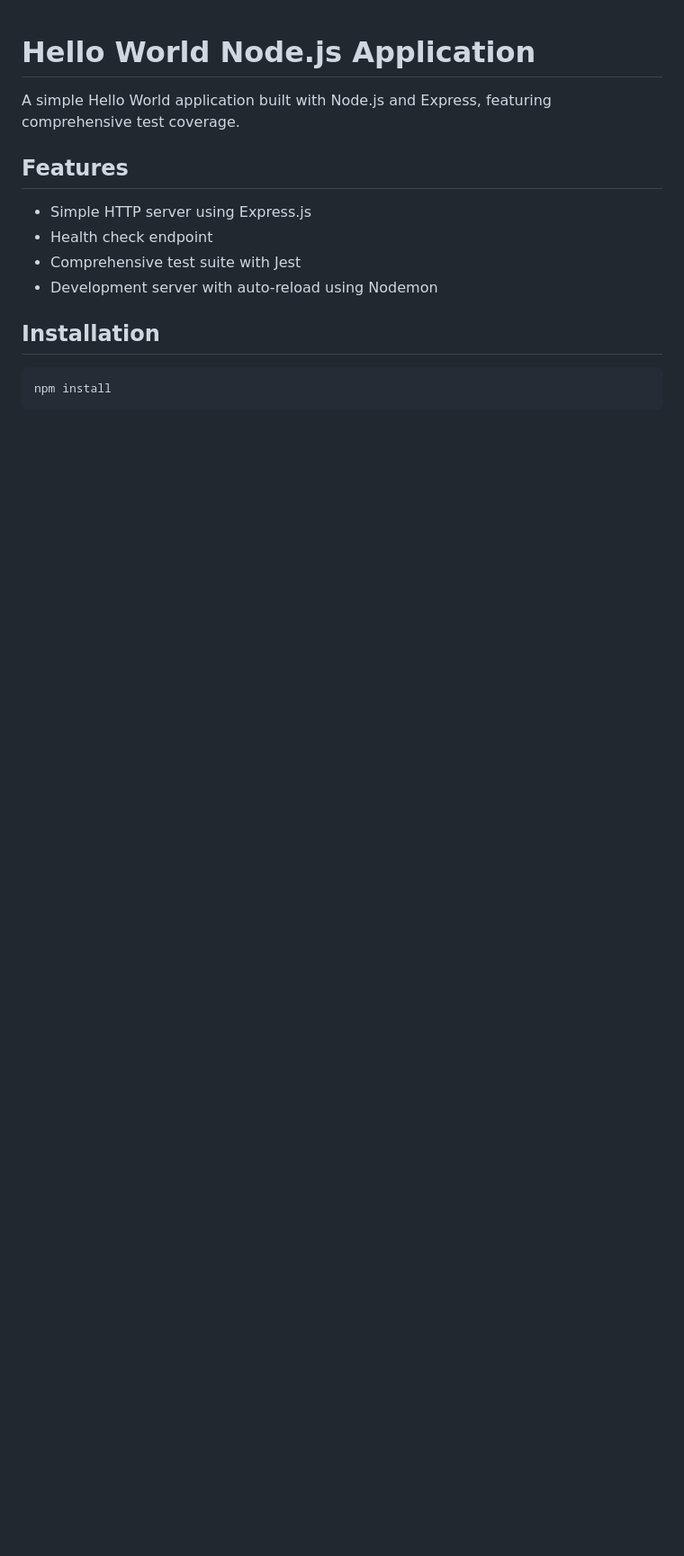
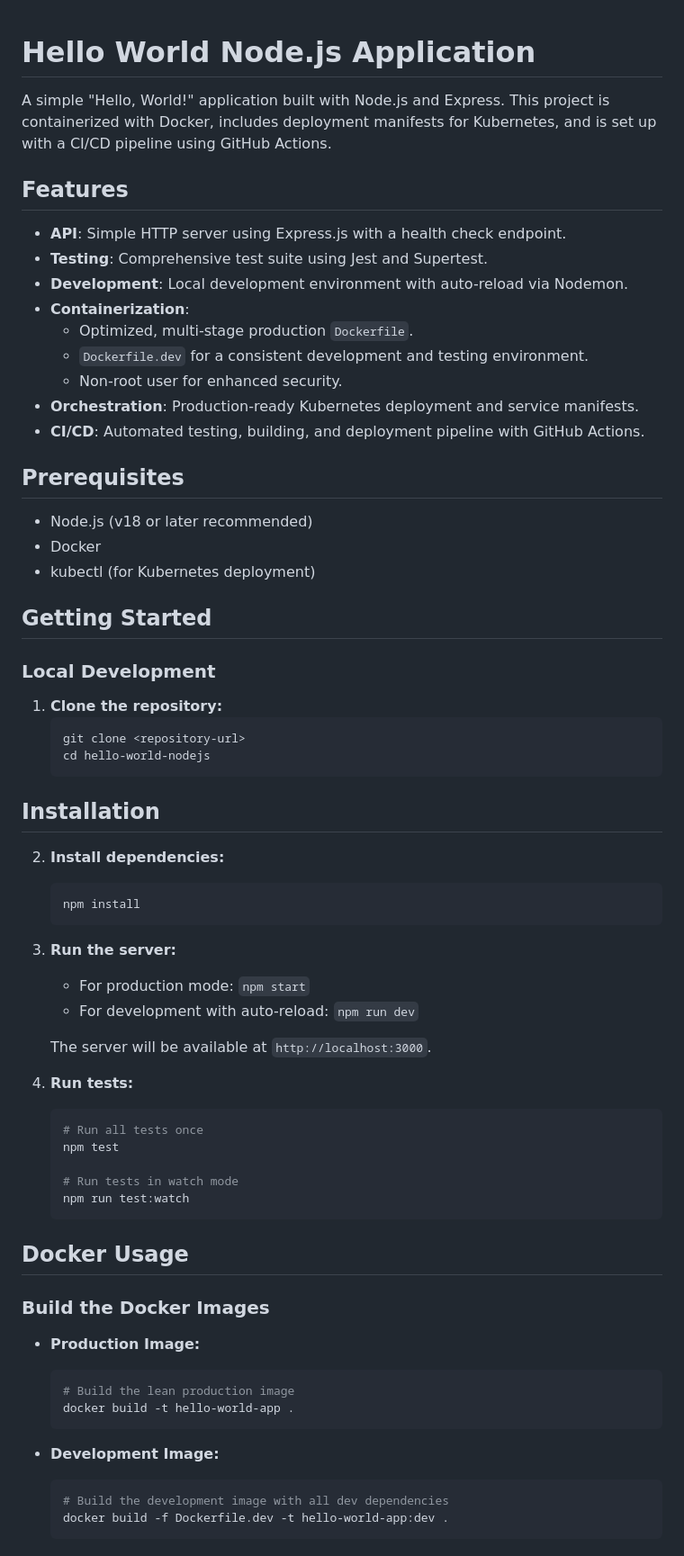
Before and after one commit to vijai-veerapandian/hello-world-nodejs, a Markdown page: README.md, the part around one of its changes. Shown at 90% size. GitHub-like rendering; blank space fills up the shorter version.

Commit message:
work: readme updated

````diff
--- a/README.md
+++ b/README.md
@@ -1,16 +1,70 @@
 # Hello World Node.js Application
 
-A simple Hello World application built with Node.js and Express, featuring comprehensive test coverage.
+A simple "Hello, World!" application built with Node.js and Express. This project is containerized with Docker, includes deployment manifests for Kubernetes, and is set up with a CI/CD pipeline using GitHub Actions.
 
 ## Features
 
-- Simple HTTP server using Express.js
-- Health check endpoint
-- Comprehensive test suite with Jest
-- Development server with auto-reload using Nodemon
+-   **API**: Simple HTTP server using Express.js with a health check endpoint.
+-   **Testing**: Comprehensive test suite using Jest and Supertest.
+-   **Development**: Local development environment with auto-reload via Nodemon.
+-   **Containerization**:
+    -   Optimized, multi-stage production `Dockerfile`.
+    -   `Dockerfile.dev` for a consistent development and testing environment.
+    -   Non-root user for enhanced security.
+-   **Orchestration**: Production-ready Kubernetes deployment and service manifests.
+-   **CI/CD**: Automated testing, building, and deployment pipeline with GitHub Actions.
+
+## Prerequisites
+
+-   Node.js (v18 or later recommended)
+-   Docker
+-   kubectl (for Kubernetes deployment)
+
+## Getting Started
+
+### Local Development
+
+1.  **Clone the repository:**
+    ```bash
+    git clone <repository-url>
+    cd hello-world-nodejs
+    ```
 
 ## Installation
 
-```bash
-npm install
-```
+2.  **Install dependencies:**
+    ```bash
+    npm install
+    ```
+
+3.  **Run the server:**
+    -   For production mode: `npm start`
+    -   For development with auto-reload: `npm run dev`
+
+    The server will be available at `http://localhost:3000`.
+
+4.  **Run tests:**
+    ```bash
+    # Run all tests once
+    npm test
+
+    # Run tests in watch mode
+    npm run test:watch
+    ```
+
+## Docker Usage
+
+### Build the Docker Images
+
+-   **Production Image:**
+    ```bash
+    # Build the lean production image
+    docker build -t hello-world-app .
+    ```
+
+-   **Development Image:**
+    ```bash
+    # Build the development image with all dev dependencies
+    docker build -f Dockerfile.dev -t hello-world-app:dev .
+    ```
+
````
Also changed, not shown: other parts of README.md (+41 -4 lines).
